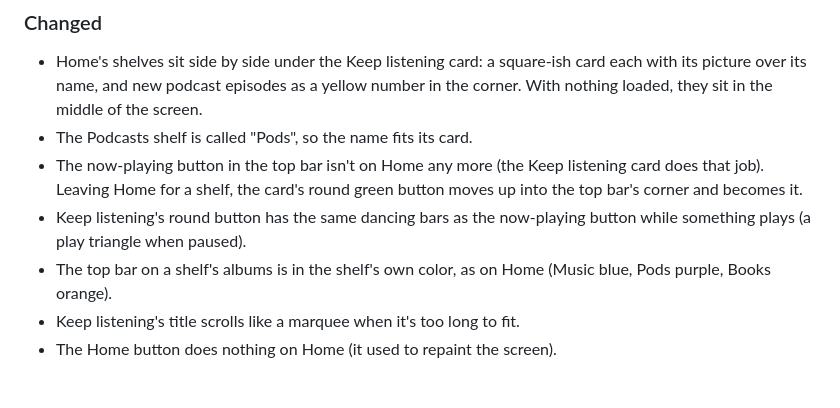
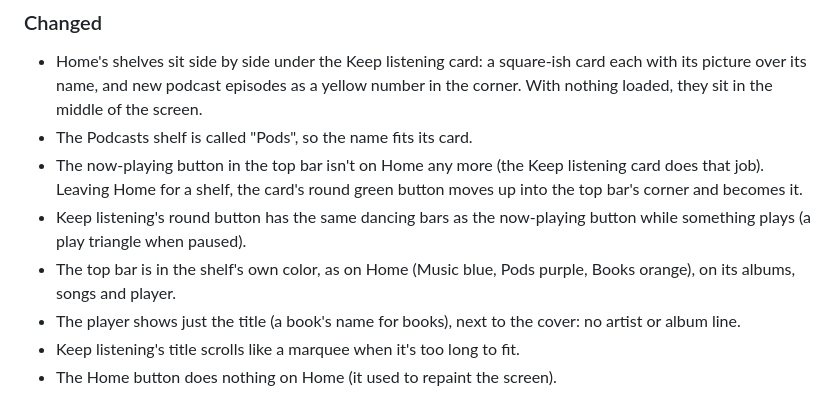
Before and after one commit to derek/tiny-tunes, a Markdown page: CHANGELOG.md, the part around the change. Drawn GitHub-style.

```diff
--- a/CHANGELOG.md
+++ b/CHANGELOG.md
@@ -16,8 +16,10 @@ e.g. `0.3.0+6.cb61af8`.
   the top bar's corner and becomes it.
 - Keep listening's round button has the same dancing bars as the now-playing button
   while something plays (a play triangle when paused).
-- The top bar on a shelf's albums is in the shelf's own color, as on Home (Music blue,
-  Pods purple, Books orange).
+- The top bar is in the shelf's own color, as on Home (Music blue, Pods purple, Books
+  orange), on its albums, songs and player.
+- The player shows just the title (a book's name for books), next to the cover: no
+  artist or album line.
 - Keep listening's title scrolls like a marquee when it's too long to fit.
 - The Home button does nothing on Home (it used to repaint the screen).
 
```
Also changed, not shown: README.md (+2 -2 lines), docs/screenshots/player.png, docs/screenshots/songs.png, 1 other file.
